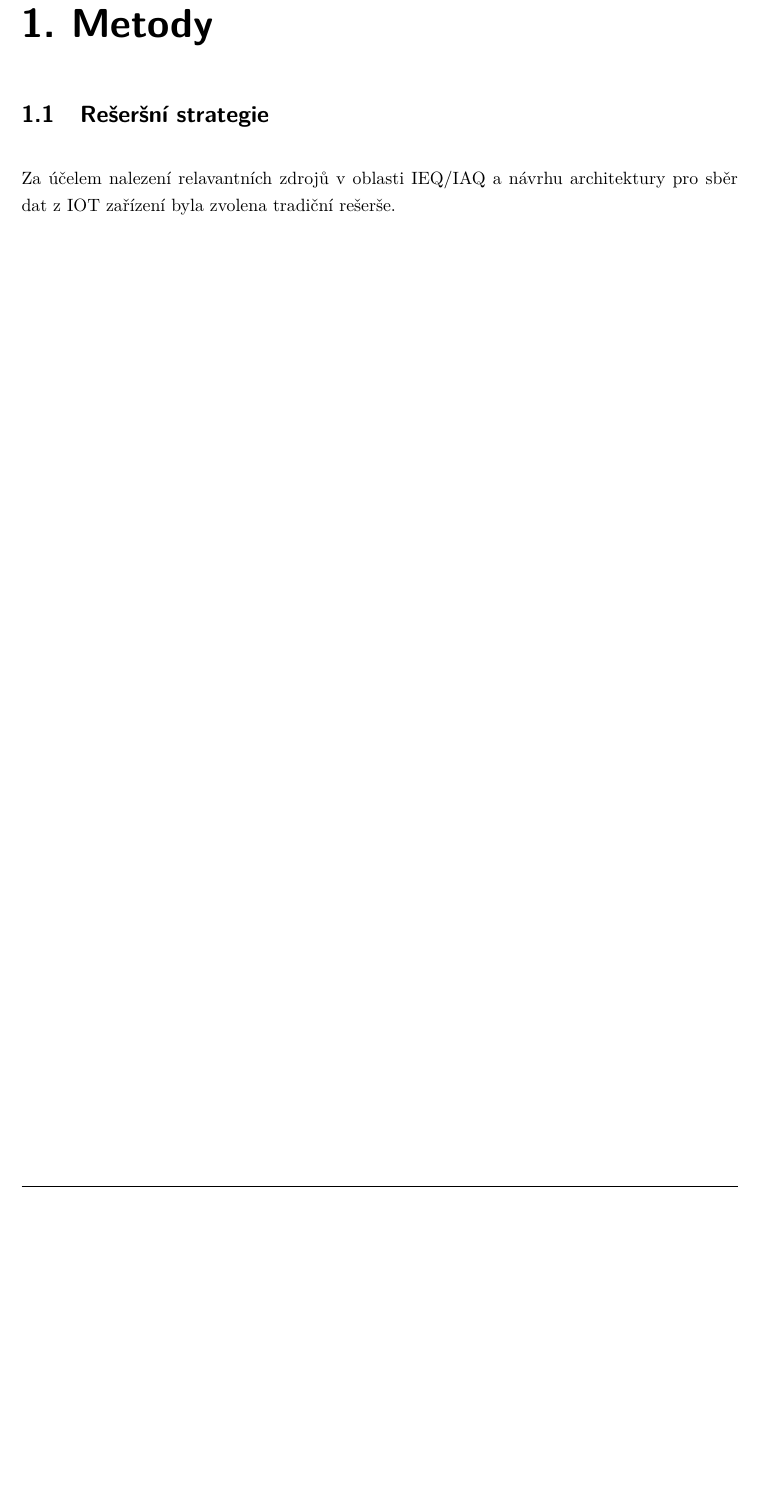
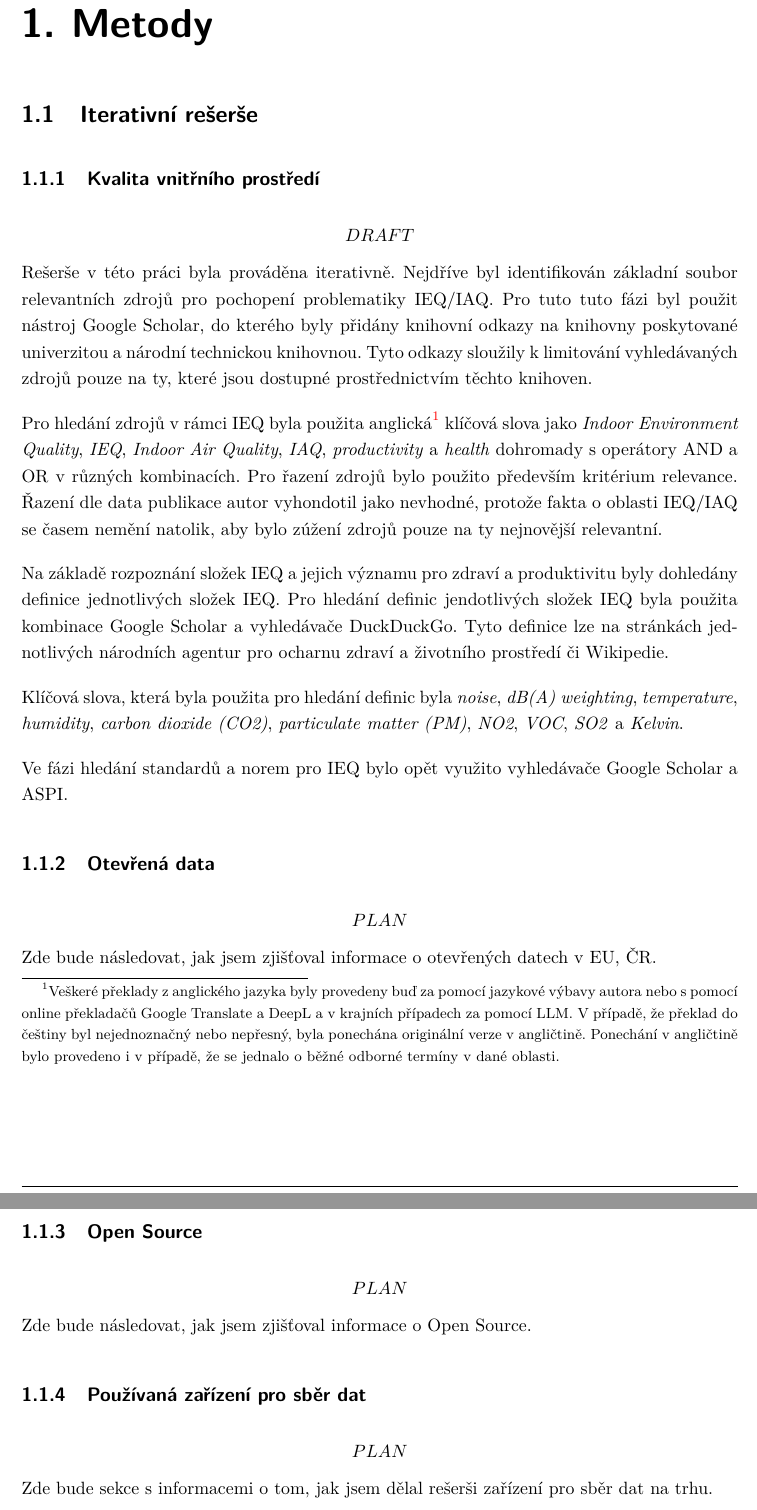
Before and after one commit to MrLogEN/BP, a LaTeX thesis (prace.tex, which reads metody.tex, notes/footnotes.tex): part of page 13 of 37 before the commit and two parts of pages 13 and 14 of 38 after it, the two joined at a grey line, cut so that both start at the same text, the shorter picture padded with empty space. Compiled offline with pdfLaTeX.

Commit message:
Add draft of research method

```diff
--- a/metody.tex
+++ b/metody.tex
@@ -1,6 +1,34 @@
 %Metodika
 \chapter{Metody}
 
-\section{Rešeršní strategie}
+\section{Iterativní rešerše}
 
-Za účelem nalezení relavantních zdrojů v oblasti IEQ/IAQ a návrhu architektury pro sběr dat z IOT zařízení byla zvolena tradiční rešerše.
+\subsection{Kvalita vnitřního prostředí}
+
+\[DRAFT\]
+Rešerše v této práci byla prováděna iterativně. Nejdříve byl identifikován základní soubor relevantních zdrojů pro pochopení problematiky IEQ/IAQ. Pro tuto tuto fázi byl použit nástroj Google Scholar, do kterého byly přidány knihovní odkazy na knihovny poskytované univerzitou a národní technickou knihovnou. Tyto odkazy sloužily k limitování vyhledávaných zdrojů pouze na ty, které jsou dostupné prostřednictvím těchto knihoven.
+
+Pro hledání zdrojů v rámci IEQ byla použita anglická\fn{metody-preklad} klíčová slova jako \textit{Indoor Environment Quality}, \textit{IEQ}, \textit{Indoor Air Quality}, \textit{IAQ}, \textit{productivity} a \textit{health} dohromady s operátory AND a OR v různých kombinacích.
+Pro řazení zdrojů bylo použito především kritérium relevance. Řazení dle data publikace autor vyhondotil jako nevhodné, protože fakta o oblasti IEQ/IAQ se časem nemění natolik, aby bylo zúžení zdrojů pouze na ty nejnovější relevantní.
+
+Na základě rozpoznání složek IEQ a jejich významu pro zdraví a produktivitu byly dohledány definice jednotlivých složek IEQ.
+Pro hledání definic jendotlivých složek IEQ byla použita kombinace Google Scholar a vyhledávače DuckDuckGo. Tyto definice lze na stránkách jednotlivých národních agentur pro ocharnu zdraví a životního prostředí či Wikipedie.
+
+Klíčová slova, která byla použita pro hledání definic byla \textit{noise}, \textit{dB(A) weighting}, \textit{temperature}, \textit{humidity}, \textit{carbon dioxide (CO2)}, \textit{particulate matter (PM)}, \textit{NO2}, \textit{VOC}, \textit{SO2} a \textit{Kelvin}.
+
+Ve fázi hledání standardů a norem pro IEQ bylo opět využito vyhledávače Google Scholar a ASPI.
+
+\subsection{Otevřená data}
+
+\[PLAN\]
+Zde bude následovat, jak jsem zjišťoval informace o otevřených datech v EU, ČR.
+
+\subsection{Open Source}
+
+\[PLAN\]
+Zde bude následovat, jak jsem zjišťoval informace o Open Source.
+
+\subsection{Používaná zařízení pro sběr dat}
+
+\[PLAN\]
+Zde bude sekce s informacemi o tom, jak jsem dělal rešerši zařízení pro sběr dat na trhu.
--- a/notes/footnotes.tex
+++ b/notes/footnotes.tex
@@ -5,3 +5,4 @@
 \sepfootnotecontent{vymezeni-pm10}{Particulate Matter $10\,\mu\text{m}$}
 \sepfootnotecontent{vymezeni-epa}{www.epa.gov}
 \sepfootnotecontent{vymezeni-eco2}{odhadovaná koncentrace CO\textsubscript{2} senzorem\parencite{calvoScalableIoTArchitecture2022}}
+\sepfootnotecontent{metody-preklad}{Veškeré překlady z anglického jazyka byly provedeny buď za pomocí jazykové výbavy autora nebo s pomocí online překladačů Google Translate a DeepL a v krajních případech za pomocí LLM. V případě, že překlad do češtiny byl nejednoznačný nebo nepřesný, byla ponechána originální verze v angličtině. Ponechání v angličtině bylo provedeno i v případě, že se jednalo o běžné odborné termíny v dané oblasti.}
```
Also changed, not shown: metody.tex (17 more changed lines).
